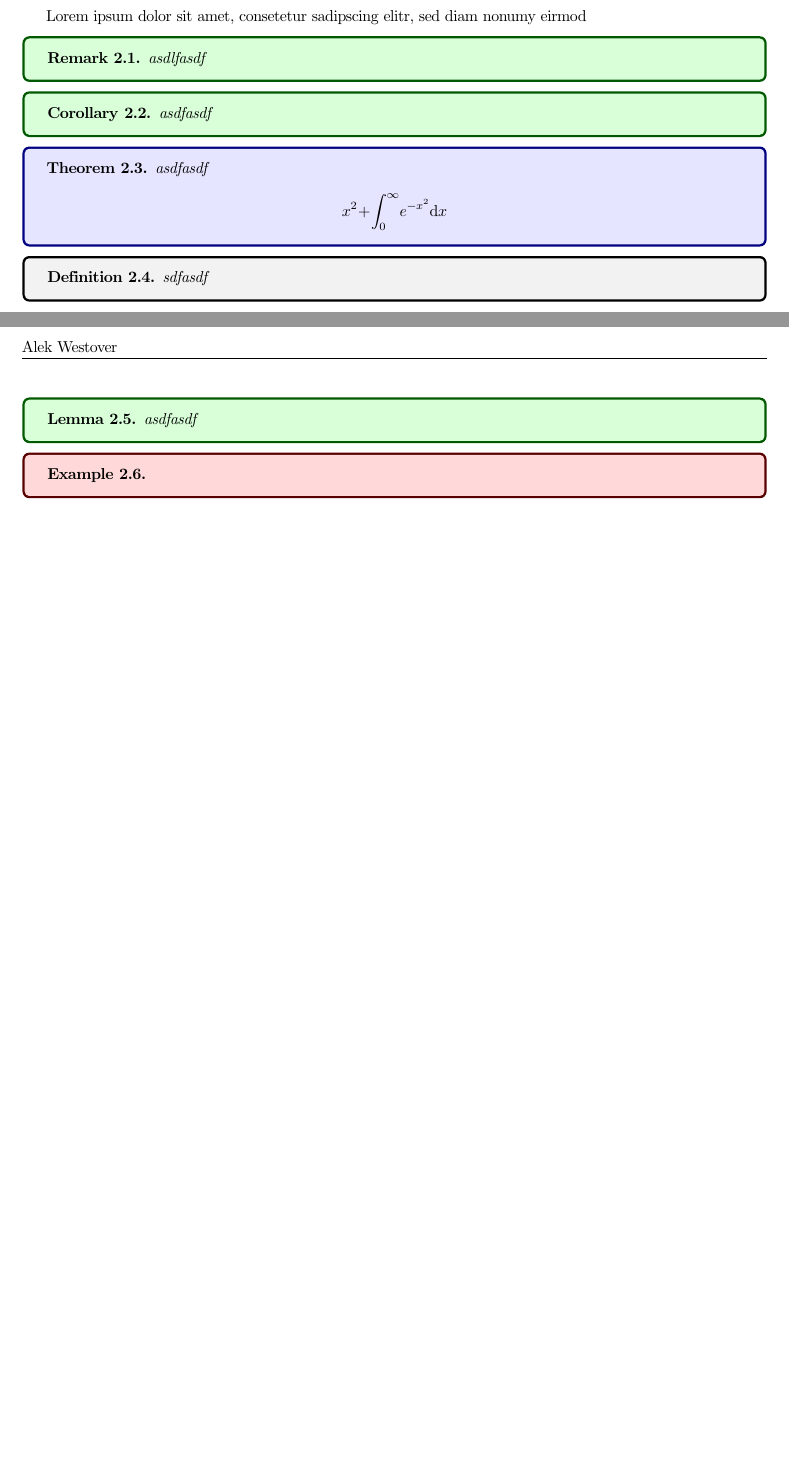
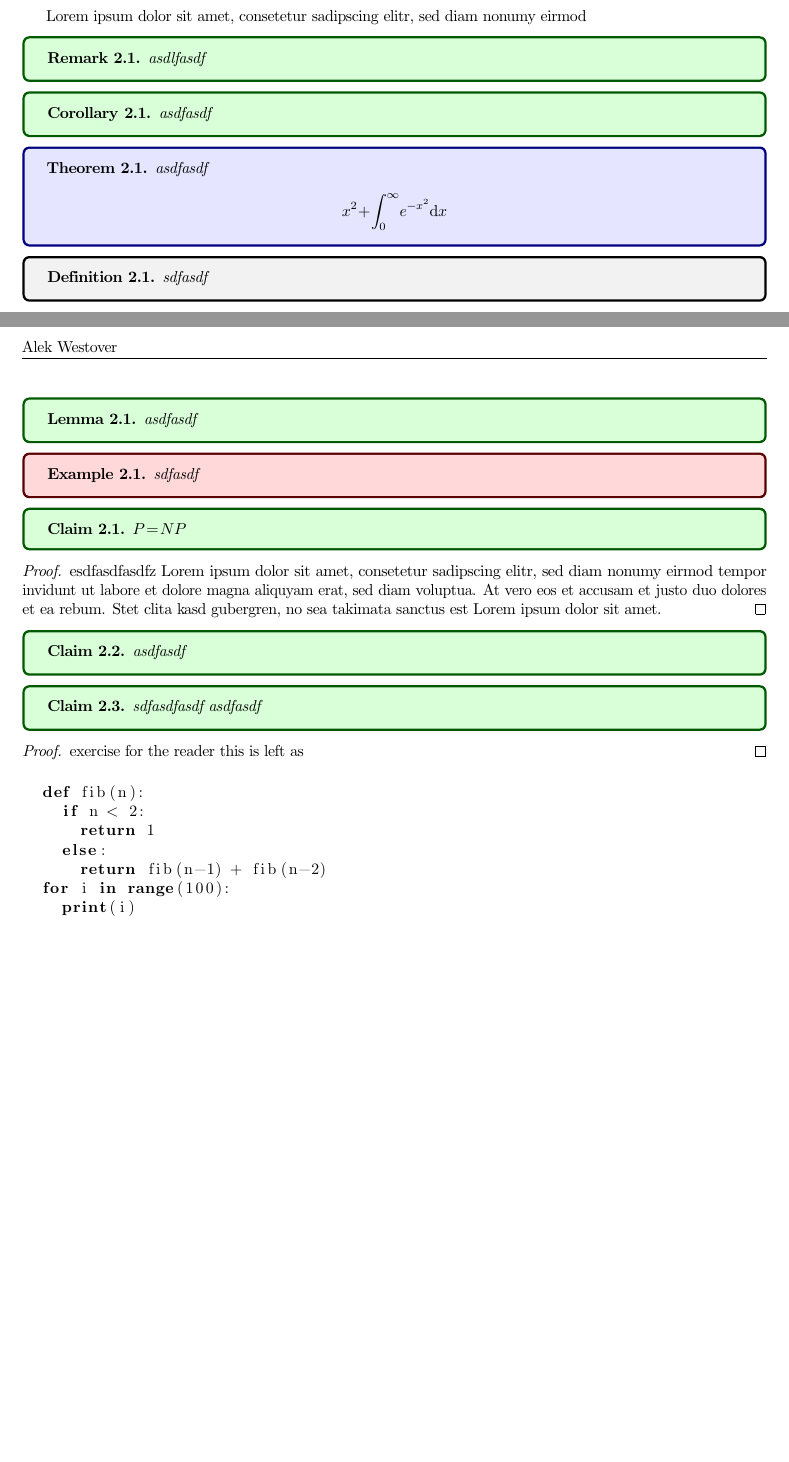
Before and after one commit to awestover/notes, a LaTeX document (latexDocs/notes.tex): two parts of pages 1 and 2 of 2, joined at a grey line, cut so that both start at the same text, the shorter picture padded with empty space. Compiled offline with pdfLaTeX.

Commit message:
minor improvemnets

```diff
--- a/latexDocs/notes.tex
+++ b/latexDocs/notes.tex
@@ -6,6 +6,8 @@
 \usepackage{amssymb}
 \usepackage{amsmath}
 \usepackage{mathtools}
+\usepackage{csquotes}
+\usepackage{listings}
 
 \usepackage[breakable]{tcolorbox}
 
@@ -61,6 +63,7 @@
 \newtheorem{remark}{Remark}
 \newtheorem{proposition}{Proposition}
 \newtheorem{lemma}{Lemma}
+\newtheorem{claim}{Claim}
 \newtheorem{corollary}{Corollary}
 \newtheorem{theorem}{Theorem}
 
@@ -154,7 +162,40 @@ Lorem ipsum dolor sit amet, consetetur sadipscing elitr, sed diam nonumy eirmod
   asdfasdf
 \end{lem}
 \begin{ex}
-
+  sdfasdf
 \end{ex}
 
+\begin{clm}
+ $P=NP$
+\end{clm}
+\begin{proof}
+esdfasdfasdfz
+Lorem ipsum dolor sit amet, consetetur sadipscing elitr, sed diam
+nonumy eirmod tempor invidunt ut labore et dolore magna aliquyam
+erat, sed diam voluptua. At vero eos et accusam et justo duo
+dolores et ea rebum. Stet clita kasd gubergren, no sea takimata
+sanctus est Lorem ipsum dolor sit amet.
+\end{proof}
+
+\begin{clm}
+  asdfasdf
+\end{clm}
+
+\begin{clm}
+ sdfasdfasdf asdfasdf
+\end{clm}
+\begin{proof}
+  exercise for the reader this is left as
+\end{proof}
+
+\begin{lstlisting}[language=python]
+  def fib(n):
+    if n < 2:
+      return 1
+    else:
+      return fib(n-1) + fib(n-2)
+  for i in range(100):
+    print(i)
+\end{lstlisting}
+
 \end{document}
```
Also changed, not shown: latexDocs/homework.tex (+5 -0 lines), latexDocs/writeup.tex (+1 -0 lines), latexDocs/notes.pdf (added), latexDocs/notes.tex (17 more changed lines), 7 other files.
